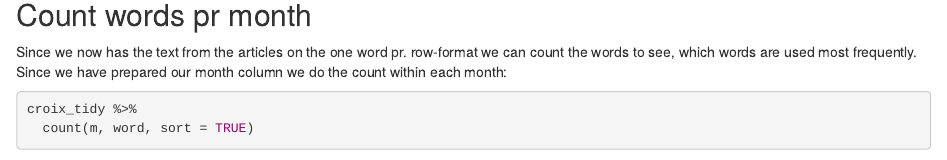
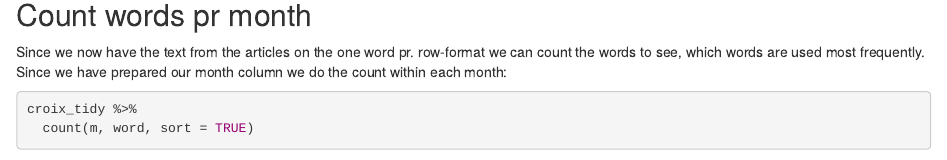
Before and after one commit to maxodsbjerg/TextMiningStCroixAvis, an R Markdown document (CompletedWorkbook.Rmd): the page in a window 1100 px wide, from 1960 px down. Rendered offline with R 4.5, knitr and Pandoc, with nearby package versions; some code elsewhere in the file could not run offline.

Commit message:
Corrected typo

````diff
--- a/CompletedWorkbook.Rmd
+++ b/CompletedWorkbook.Rmd
@@ -66,7 +66,7 @@ croix %>%
 
 
 ## Count words pr month
-Since we now has the text from the articles on the one word pr. row-format we can count the words to see, which words are used most frequently. Since we have prepared our month column we do the count within each month:
+Since we now have the text from the articles on the one word pr. row-format we can count the words to see, which words are used most frequently. Since we have prepared our month column we do the count within each month:
 ```{r}
 croix_tidy %>%
   count(m, word, sort = TRUE)
````
